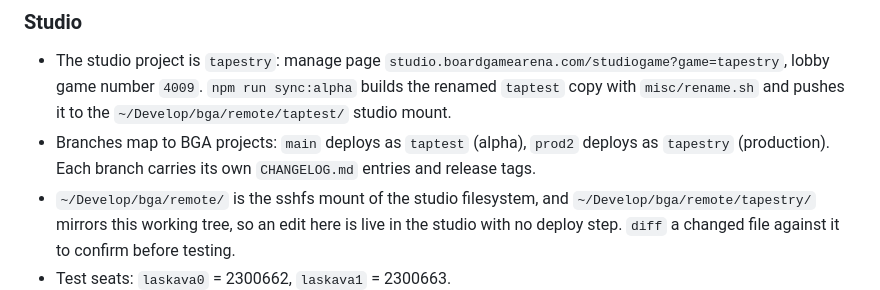
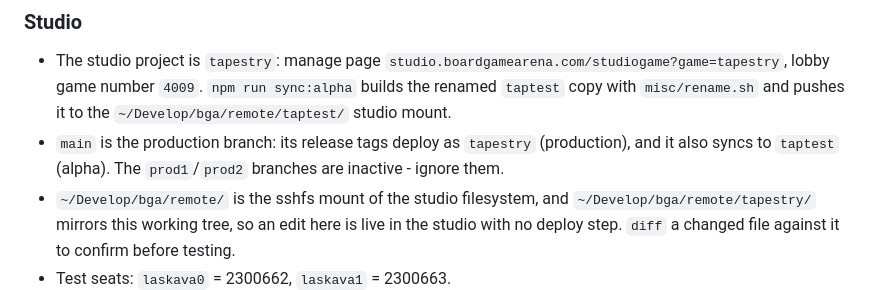
Before and after one commit to elaskavaia/bga-tapestry, a Markdown page: CLAUDE.md, the part around the change. GitHub-like rendering.

```diff
--- a/CLAUDE.md
+++ b/CLAUDE.md
@@ -129,8 +129,8 @@ panel, not the chat box (see the `game-play-in-studio` skill).
   `studio.boardgamearena.com/studiogame?game=tapestry`, lobby game number `4009`.
   `npm run sync:alpha` builds the renamed `taptest` copy with `misc/rename.sh` and pushes it to the
   `~/Develop/bga/remote/taptest/` studio mount.
-- Branches map to BGA projects: `main` deploys as `taptest` (alpha), `prod2` deploys as `tapestry`
-  (production). Each branch carries its own `CHANGELOG.md` entries and release tags.
+- `main` is the production branch: its release tags deploy as `tapestry` (production), and it also
+  syncs to `taptest` (alpha). The `prod1`/`prod2` branches are inactive - ignore them.
 - `~/Develop/bga/remote/` is the sshfs mount of the studio filesystem, and
   `~/Develop/bga/remote/tapestry/` mirrors this working tree, so an edit here is live in the studio
   with no deploy step. `diff` a changed file against it to confirm before testing.
```
Also changed, not shown: misc/BUG_TRIAGE.md (+3 -3 lines).
